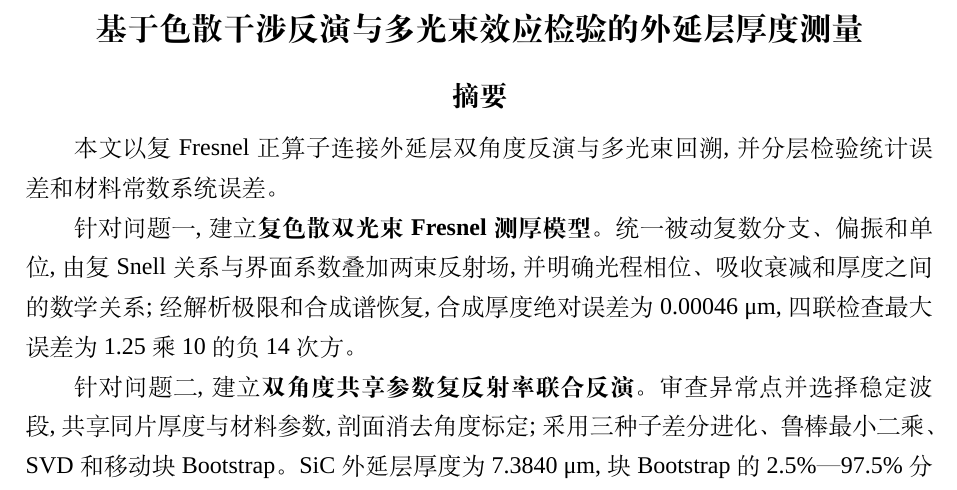
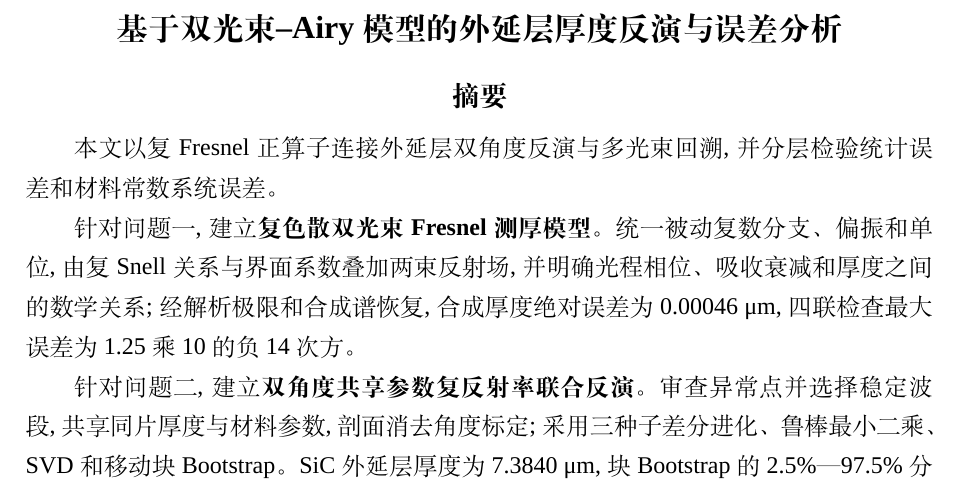
Before and after one commit to Solstica/Scrimmage2_open, a LaTeX thesis (paper/paper_template.tex): part of page 1 of 18, cut at the place of the change. Compiled offline with XeLaTeX; a missing font is replaced by an installed copy or a similar font.

Commit message:
style(title): update final paper title

```diff
--- a/paper/paper_template.tex
+++ b/paper/paper_template.tex
@@ -2,7 +2,7 @@
 \documentclass[withoutpreface]{cumcmthesis}
 \providecommand{\ProjectRoot}{..}
 \input{preamble.tex}
-\title{基于色散干涉反演与多光束效应检验的外延层厚度测量}
+\title{基于双光束--Airy模型的外延层厚度反演与误差分析}
 \begin{document}
 \maketitle
 
```
